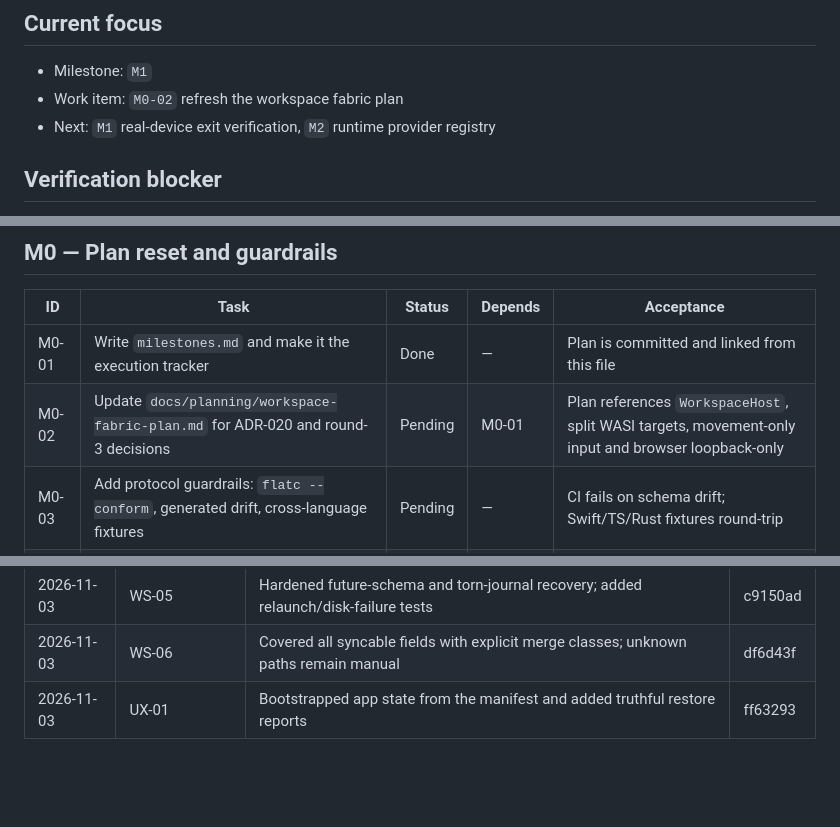
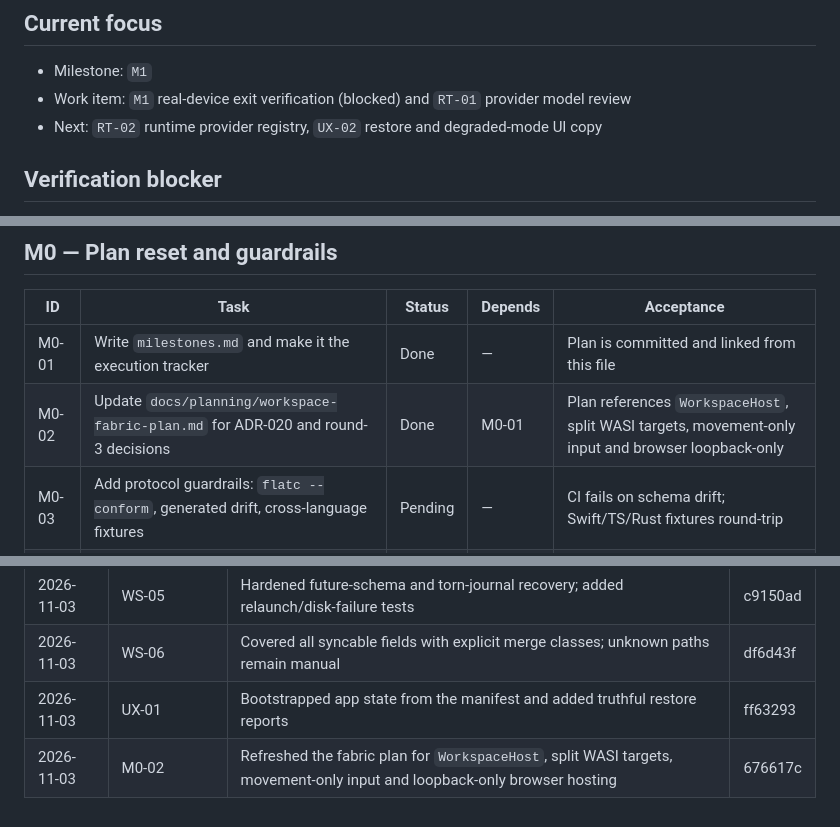
Before and after one commit to amharik/AirDesk, a Markdown page: milestones.md, 3 parts joined by grey strips. GitHub-like rendering; blank space fills up the shorter version.

Commit message:
docs: mark workspace plan refresh complete

```diff
--- a/milestones.md
+++ b/milestones.md
@@ -17,8 +17,8 @@ This file is the implementation tracker. `docs/adr/README.md` remains authoritat
 ## Current focus
 
 - Milestone: `M1`
-- Work item: `M0-02` refresh the workspace fabric plan
-- Next: `M1` real-device exit verification, `M2` runtime provider registry
+- Work item: `M1` real-device exit verification (blocked) and `RT-01` provider model review
+- Next: `RT-02` runtime provider registry, `UX-02` restore and degraded-mode UI copy
 
 ## Verification blocker
 
@@ -29,7 +29,7 @@ Real iPad tests are currently blocked over SSH: the Mac login keychain is locked
 | ID | Task | Status | Depends | Acceptance |
 | --- | --- | --- | --- | --- |
 | M0-01 | Write `milestones.md` and make it the execution tracker | Done | — | Plan is committed and linked from this file |
-| M0-02 | Update `docs/planning/workspace-fabric-plan.md` for ADR-020 and round-3 decisions | Pending | M0-01 | Plan references `WorkspaceHost`, split WASI targets, movement-only input and browser loopback-only |
+| M0-02 | Update `docs/planning/workspace-fabric-plan.md` for ADR-020 and round-3 decisions | Done | M0-01 | Plan references `WorkspaceHost`, split WASI targets, movement-only input and browser loopback-only |
 | M0-03 | Add protocol guardrails: `flatc --conform`, generated drift, cross-language fixtures | Pending | — | CI fails on schema drift; Swift/TS/Rust fixtures round-trip |
 | M0-04 | Decide protocol compatibility: negotiated v1 legacy + v12, or hard cutover | Pending | — | Decision recorded in ADR-008/010 and milestones |
 | M0-05 | Freeze Release 1 scope | Pending | — | Single-device workspace only; fabric deferred to Release 2 |
@@ -152,3 +152,4 @@ Exit: endpoints present without authority; browser stays loopback-only in v1.
 | 2026-11-03 | WS-05 | Hardened future-schema and torn-journal recovery; added relaunch/disk-failure tests | c9150ad |
 | 2026-11-03 | WS-06 | Covered all syncable fields with explicit merge classes; unknown paths remain manual | df6d43f |
 | 2026-11-03 | UX-01 | Bootstrapped app state from the manifest and added truthful restore reports | ff63293 |
+| 2026-11-03 | M0-02 | Refreshed the fabric plan for `WorkspaceHost`, split WASI targets, movement-only input and loopback-only browser hosting | 676617c |
```
